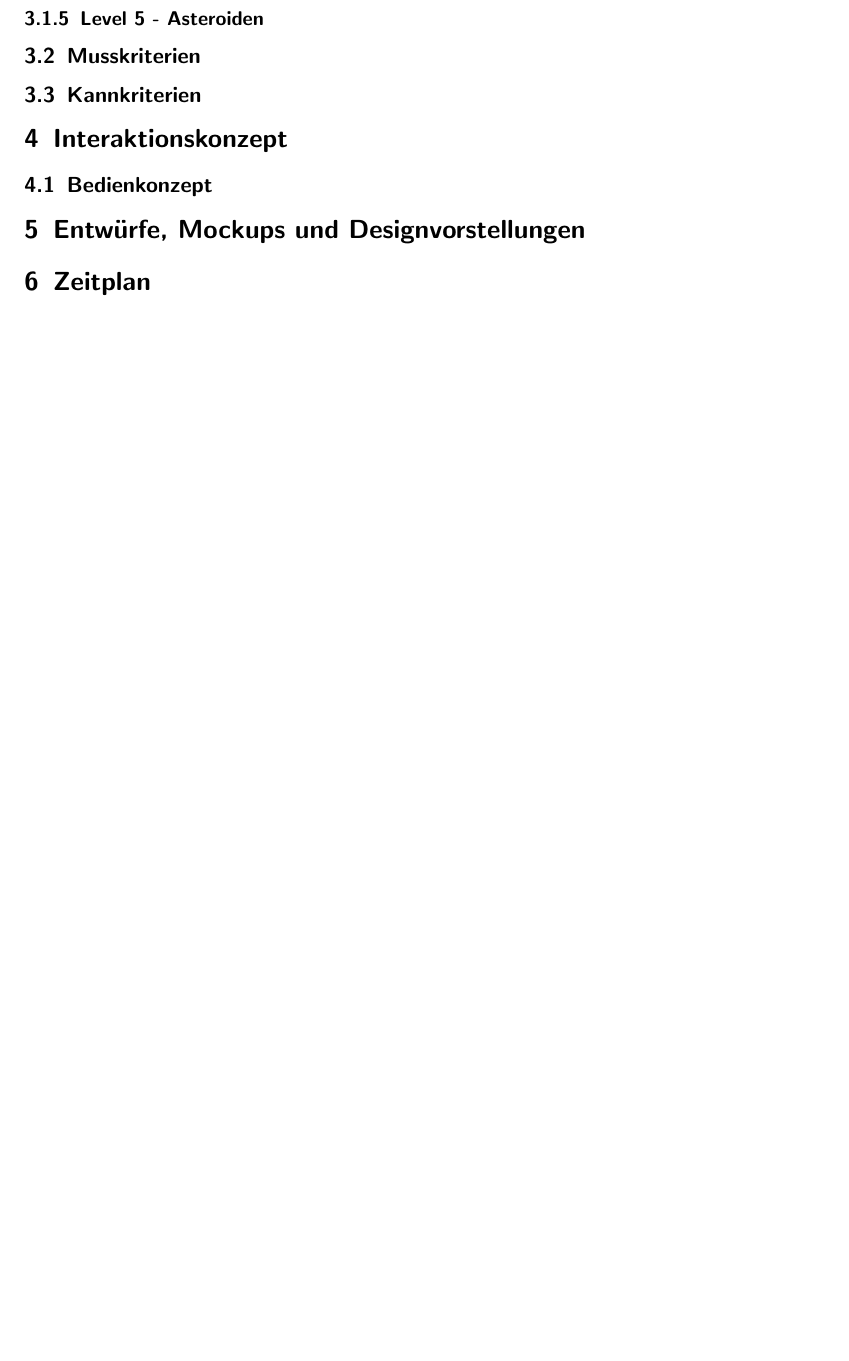
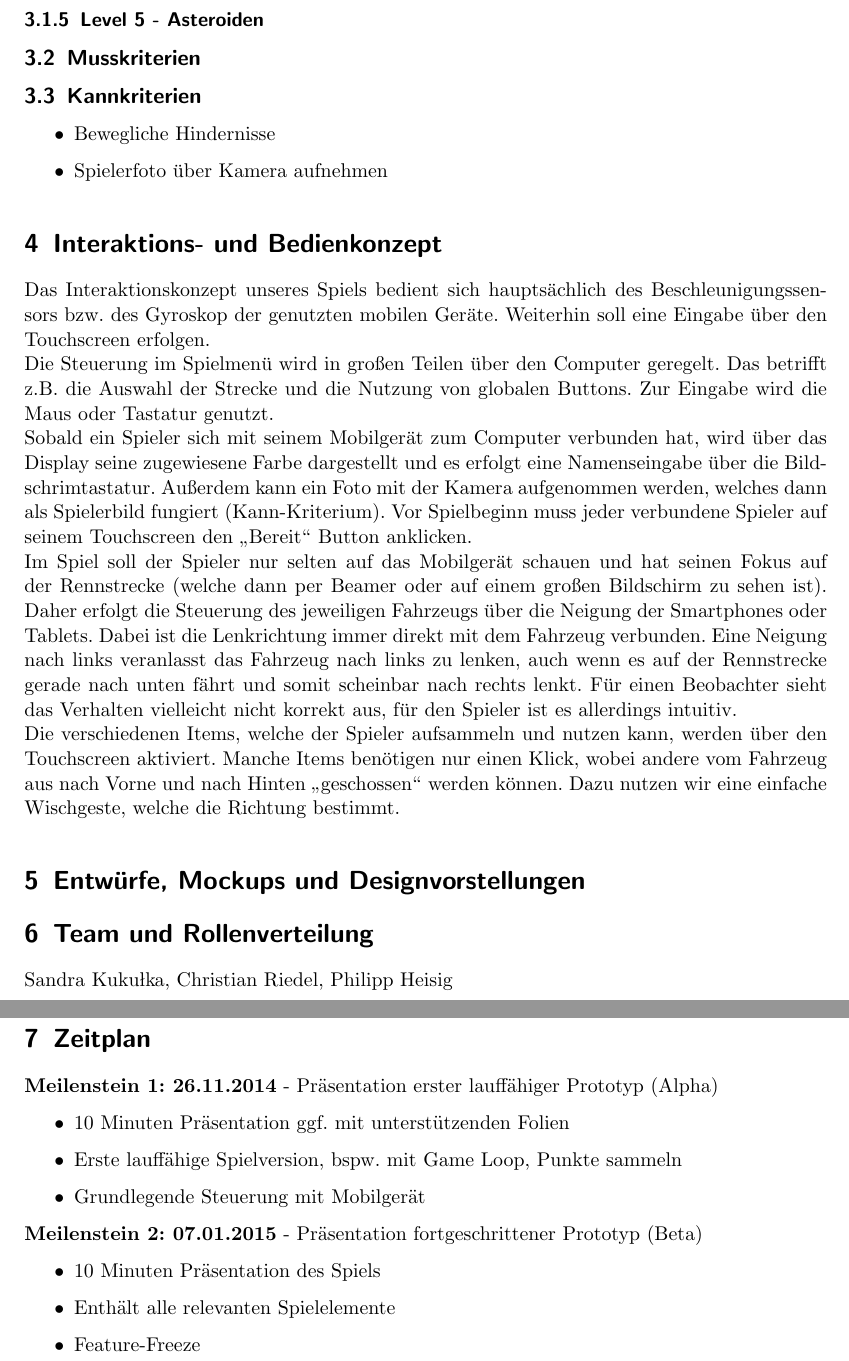
Before and after one commit to highfour/dokumentation, a LaTeX document (doku.tex, which reads interaktionskonzept.tex, konzepte.tex, team.tex): part of page 4 of 4 before the commit and two parts of pages 4 and 5 of 5 after it, the two joined at a grey line, cut so that both start at the same text, the shorter picture padded with empty space. Compiled offline with pdfLaTeX.

Commit message:
Interaktionskonzept, Zeitplan angefangen, weitere kleinere Änderungen

```diff
--- a/doku.tex
+++ b/doku.tex
@@ -29,6 +28,7 @@
 \include*{konzepte}
 \include*{interaktionskonzept}
 \include*{design}
+\include*{team}
 \include*{zeitplan}
 
 \end{document}
--- a/interaktionskonzept.tex
+++ b/interaktionskonzept.tex
@@ -1,3 +1,7 @@
-\section{Interaktionskonzept}
+\section{Interaktions- und Bedienkonzept}
 
-\subsection{Bedienkonzept}
+Das Interaktionskonzept unseres Spiels bedient sich hauptsächlich des Beschleunigungssensors bzw. des Gyroskop der genutzten mobilen Geräte. Weiterhin soll eine Eingabe über den Touchscreen erfolgen.\\
+Die Steuerung im Spielmenü wird in großen Teilen über den Computer geregelt. Das betrifft z.B. die Auswahl der Strecke und die Nutzung von globalen Buttons. Zur Eingabe wird die Maus oder Tastatur genutzt.\\
+Sobald ein Spieler sich mit seinem Mobilgerät zum Computer verbunden hat, wird über das Display seine zugewiesene Farbe dargestellt und es erfolgt eine Namenseingabe über die Bildschrimtastatur. Außerdem kann ein Foto mit der Kamera aufgenommen werden, welches dann als Spielerbild fungiert (Kann-Kriterium). Vor Spielbeginn muss jeder verbundene Spieler auf seinem Touchscreen den \glqq Bereit\grqq\ Button anklicken.\\
+Im Spiel soll der Spieler nur selten auf das Mobilgerät schauen und hat seinen Fokus auf der Rennstrecke (welche dann per Beamer oder auf einem großen Bildschirm zu sehen ist). Daher erfolgt die Steuerung des jeweiligen Fahrzeugs über die Neigung der Smartphones oder Tablets. Dabei ist die Lenkrichtung immer direkt mit dem Fahrzeug verbunden. Eine Neigung nach links veranlasst das Fahrzeug nach links zu lenken, auch wenn es auf der Rennstrecke gerade nach unten fährt und somit scheinbar nach rechts lenkt. Für einen Beobachter sieht das Verhalten vielleicht nicht korrekt aus, für den Spieler ist es allerdings intuitiv.\\
+Die verschiedenen Items, welche der Spieler aufsammeln und nutzen kann, werden über den Touchscreen aktiviert. Manche Items benötigen nur einen Klick, wobei andere vom Fahrzeug aus nach Vorne und nach Hinten \glqq geschossen\grqq\ werden können. Dazu nutzen wir eine einfache Wischgeste, welche die Richtung bestimmt.
--- a/konzepte.tex
+++ b/konzepte.tex
@@ -20,3 +22,8 @@ So beginnt man auf einer sehr kleinen Ebene beim Fahren mit Kleinstkörpern inne
 \subsection{Musskriterien}
 
 \subsection{Kannkriterien}
+
+\begin{itemize}
+\item Bewegliche Hindernisse
+\item Spielerfoto über Kamera aufnehmen
+\end{itemize}
--- /dev/null
+++ b/team.tex
@@ -0,0 +1,3 @@
+\section{Team und Rollenverteilung}
+
+Sandra Kukułka, Christian Riedel, Philipp Heisig
--- a/zeitplan.tex
+++ b/zeitplan.tex
@@ -1 +1,14 @@
 \section{Zeitplan}
+
+\textbf{Meilenstein 1: 26.11.2014} - Präsentation erster lauffähiger Prototyp (Alpha)
+\begin{itemize}
+\item 10 Minuten Präsentation ggf. mit unterstützenden Folien
+\item Erste lauffähige Spielversion, bspw. mit Game Loop, Punkte sammeln
+\item Grundlegende Steuerung mit Mobilgerät
+\end{itemize}
+\textbf{Meilenstein 2: 07.01.2015} - Präsentation fortgeschrittener Prototyp (Beta)
+\begin{itemize}
+\item 10 Minuten Präsentation des Spiels
+\item Enthält alle relevanten Spielelemente
+\item Feature-Freeze
+\end{itemize}
```
Also changed, not shown: doku.pdf, doku.tex (1 more changed lines), konzepte.tex (2 more changed lines).
